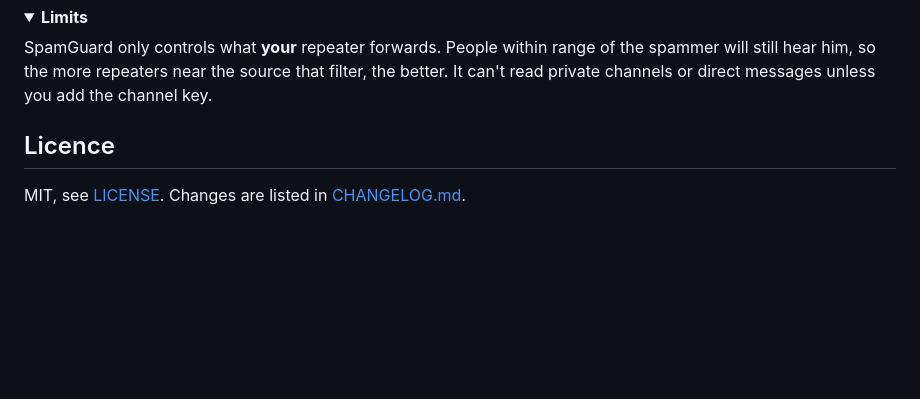
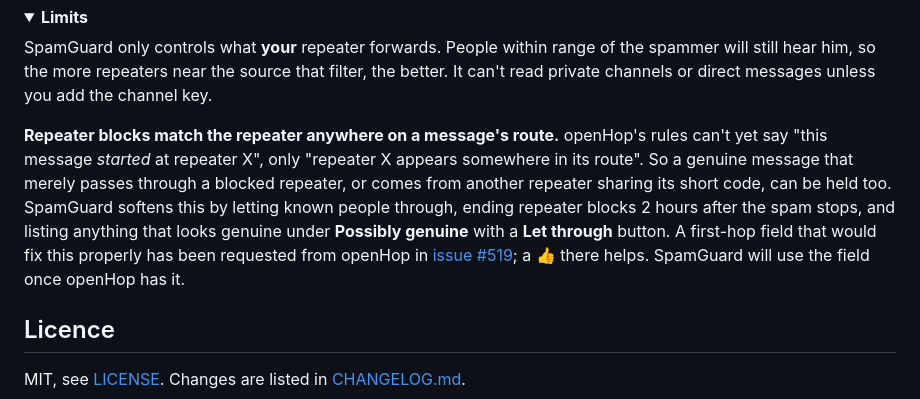
Before and after one commit to flackrat/openhop-spamguard, a Markdown page: README.md, the part around the change. Rendered like a GitHub page; folded sections open; blank space fills up the shorter version.

Commit message:
README: explain the first-hop limit and link openHop issue #519
Co-Authored-By: Claude Opus 5.5 <noreply@anthropic.com>

```diff
--- a/README.md
+++ b/README.md
@@ -259,6 +259,8 @@ Everything SpamGuard keeps has a limit: learnt routes (5,000, forgotten after 7
 
 SpamGuard only controls what **your** repeater forwards. People within range of the spammer will still hear him, so the more repeaters near the source that filter, the better. It can't read private channels or direct messages unless you add the channel key.
 
+**Repeater blocks match the repeater anywhere on a message's route.** openHop's rules can't yet say "this message *started* at repeater X", only "repeater X appears somewhere in its route". So a genuine message that merely passes through a blocked repeater, or comes from another repeater sharing its short code, can be held too. SpamGuard softens this by letting known people through, ending repeater blocks 2 hours after the spam stops, and listing anything that looks genuine under **Possibly genuine** with a **Let through** button. A first-hop field that would fix this properly has been requested from openHop in [issue #519](https://github.com/openhop-dev/openhop_repeater/issues/519); a 👍 there helps. SpamGuard will use the field once openHop has it.
+
 </details>
 
 ## Licence
```
